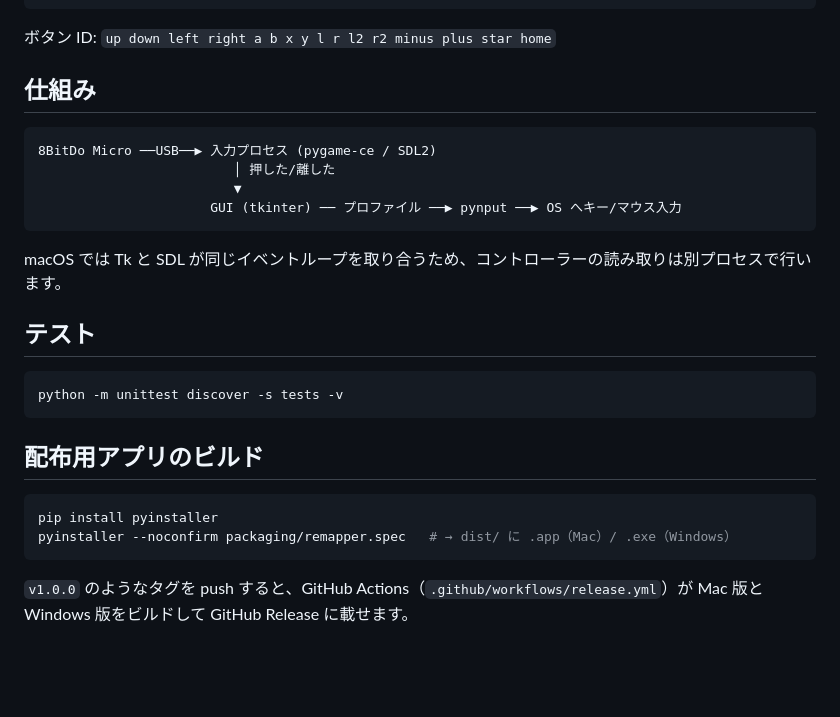
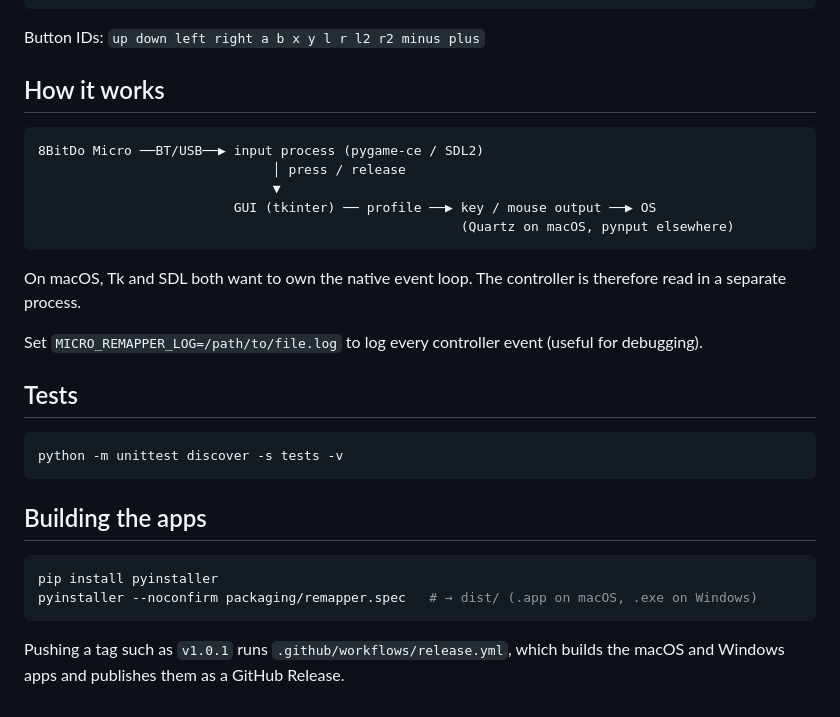
Before and after one commit to jojonki/8BitDo-Micro-Remapper, a Markdown page: README.md, the part around one of its changes. GitHub-like rendering; blank space fills up the shorter version.

````diff
--- a/README.md
+++ b/README.md
@@ -101,31 +114,35 @@ Home は電源ボタンを兼ねているためです。
 }
 ```
 
-ボタン ID: `up down left right a b x y l r l2 r2 minus plus star home`
+Button IDs: `up down left right a b x y l r l2 r2 minus plus`
 
-## 仕組み
+## How it works
 
 ```
-8BitDo Micro ──USB──▶ 入力プロセス (pygame-ce / SDL2)
-                         │ 押した/離した
-                         ▼
-                      GUI (tkinter) ── プロファイル ──▶ pynput ──▶ OS へキー/マウス入力
+8BitDo Micro ──BT/USB──▶ input process (pygame-ce / SDL2)
+                              │ press / release
+                              ▼
+                         GUI (tkinter) ── profile ──▶ key / mouse output ──▶ OS
+                                                      (Quartz on macOS, pynput elsewhere)
 ```
 
-macOS では Tk と SDL が同じイベントループを取り合うため、コントローラーの読み取りは別プロセスで行います。
+On macOS, Tk and SDL both want to own the native event loop. The controller is
+therefore read in a separate process.
 
-## テスト
+Set `MICRO_REMAPPER_LOG=/path/to/file.log` to log every controller event (useful for debugging).
+
+## Tests
 
 ```bash
 python -m unittest discover -s tests -v
 ```
 
-## 配布用アプリのビルド
+## Building the apps
 
 ```bash
 pip install pyinstaller
-pyinstaller --noconfirm packaging/remapper.spec   # → dist/ に .app（Mac）/ .exe（Windows）
+pyinstaller --noconfirm packaging/remapper.spec   # → dist/ (.app on macOS, .exe on Windows)
 ```
 
-`v1.0.0` のようなタグを push すると、GitHub Actions（`.github/workflows/release.yml`）が
-Mac 版と Windows 版をビルドして GitHub Release に載せます。
+Pushing a tag such as `v1.0.1` runs `.github/workflows/release.yml`, which builds the
+macOS and Windows apps and publishes them as a GitHub Release.
````
Also changed, not shown: other parts of README.md (+91 -78 lines), docs/screenshot.png (added), 3 other files.
